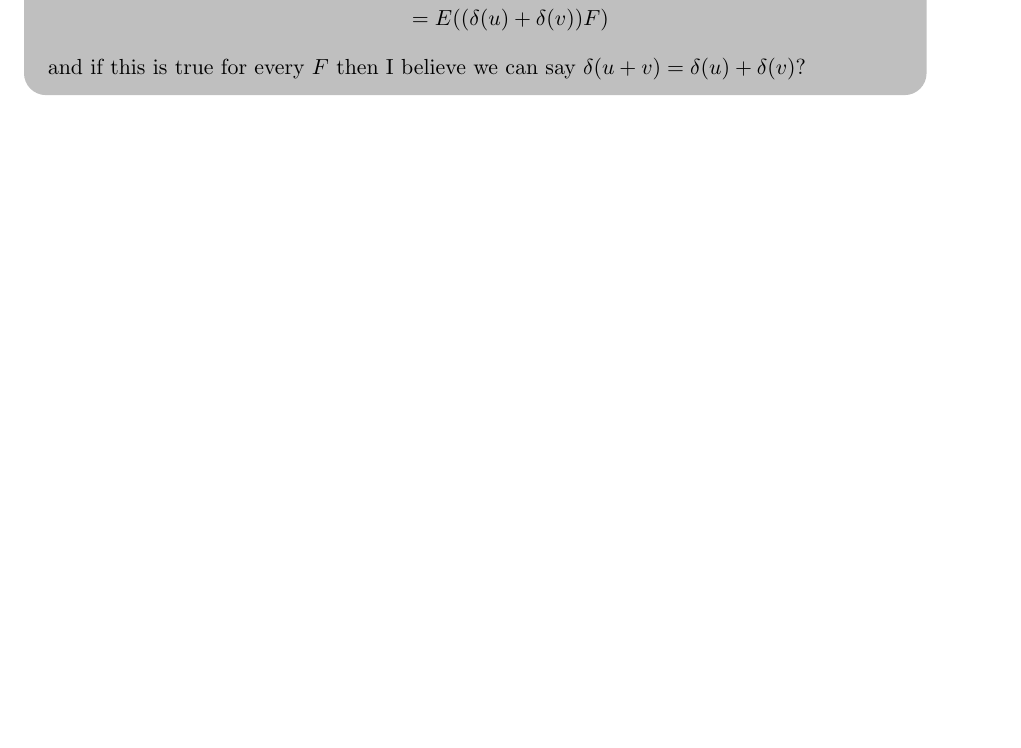
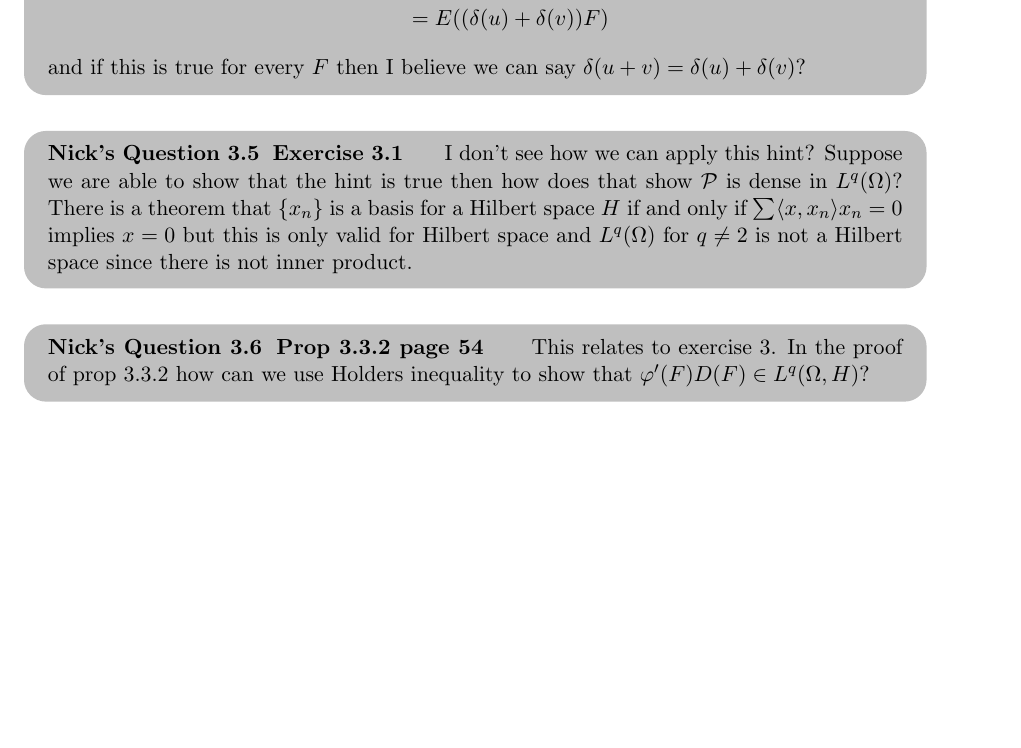
Before and after one commit to nickeisenberg/stuff-from-phd, a LaTeX document (IntroToMalliavinQuestions.tex): part of page 8 of 8, cut so that both start at the same text, the shorter picture padded with empty space. Compiled offline with pdfLaTeX.

Commit message:
added questions

```diff
--- a/IntroToMalliavinQuestions.tex
+++ b/IntroToMalliavinQuestions.tex
@@ -522,7 +522,13 @@ E\left(\sum_{i=1}^\infty \langle v,e_i \rangle  \bigg(\langle u, e_i \rangle + \
 
 \end{NickQuestion}
 
+\begin{NickQuestion}[Exercise 3.1]
+	I don't see how we can apply this hint? Suppose we are able to show that the hint is true then how does that show $\mathcal P$ is dense in $L^q(\Omega)$? There is a theorem that $\{x_n\}$ is a basis for a Hilbert space $H$ if and only if $\sum \langle x,x_n \rangle x_n = 0$ implies $x=0$ but this is only valid for Hilbert space and $L^q(\Omega)$ for $q \not= 2$ is not a Hilbert space since there is not inner product.
+\end{NickQuestion}
 
+\begin{NickQuestion}[Prop 3.3.2 page 54]
+	This relates to exercise 3. In the proof of prop 3.3.2 how can we use Holders inequality to show that $\varphi'(F)D(F) \in L^q(\Omega,H)$?
+\end{NickQuestion}
 
 
 \end{document}
```
Also changed, not shown: IntroToMalliavinQuestions.pdf.
